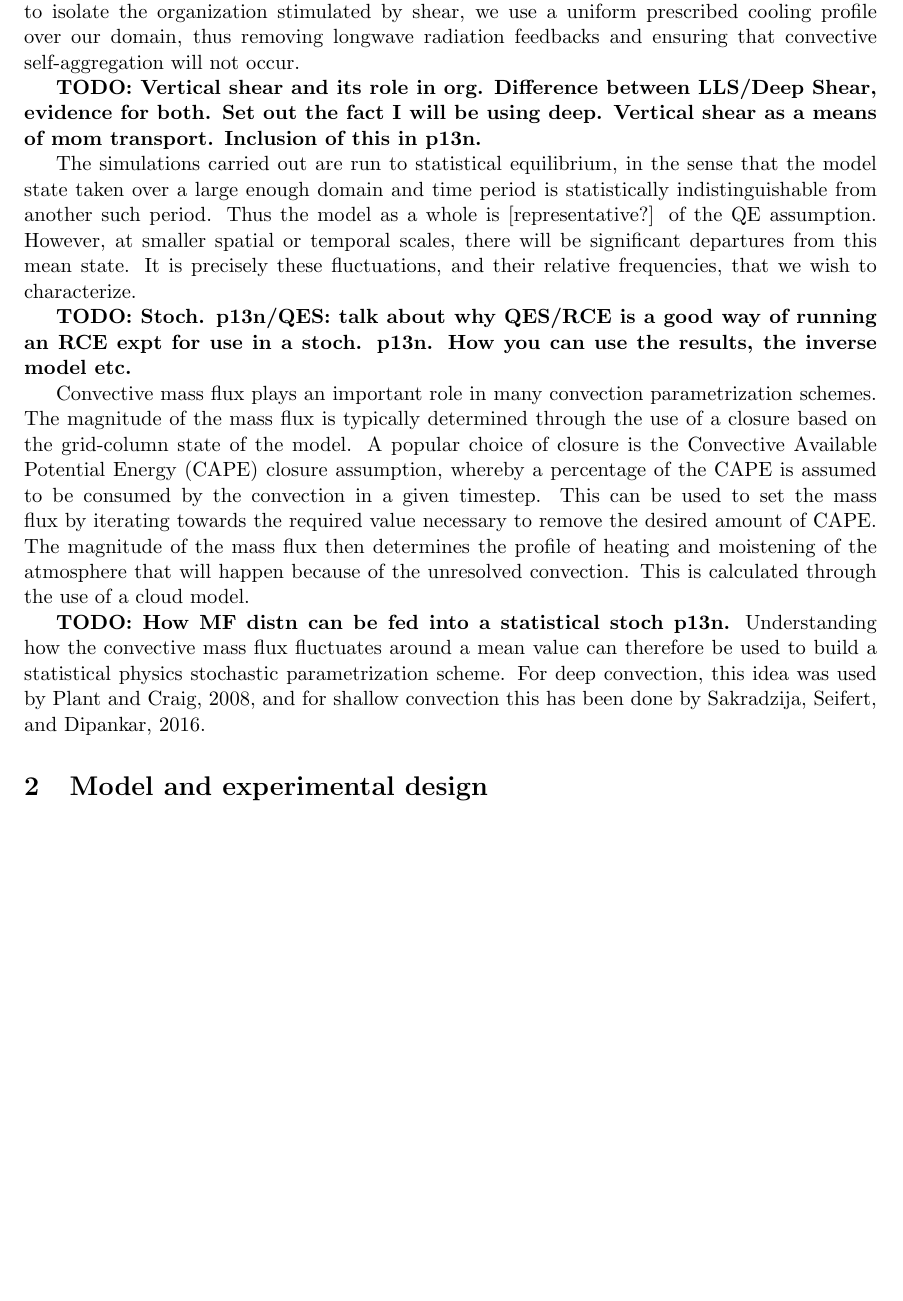
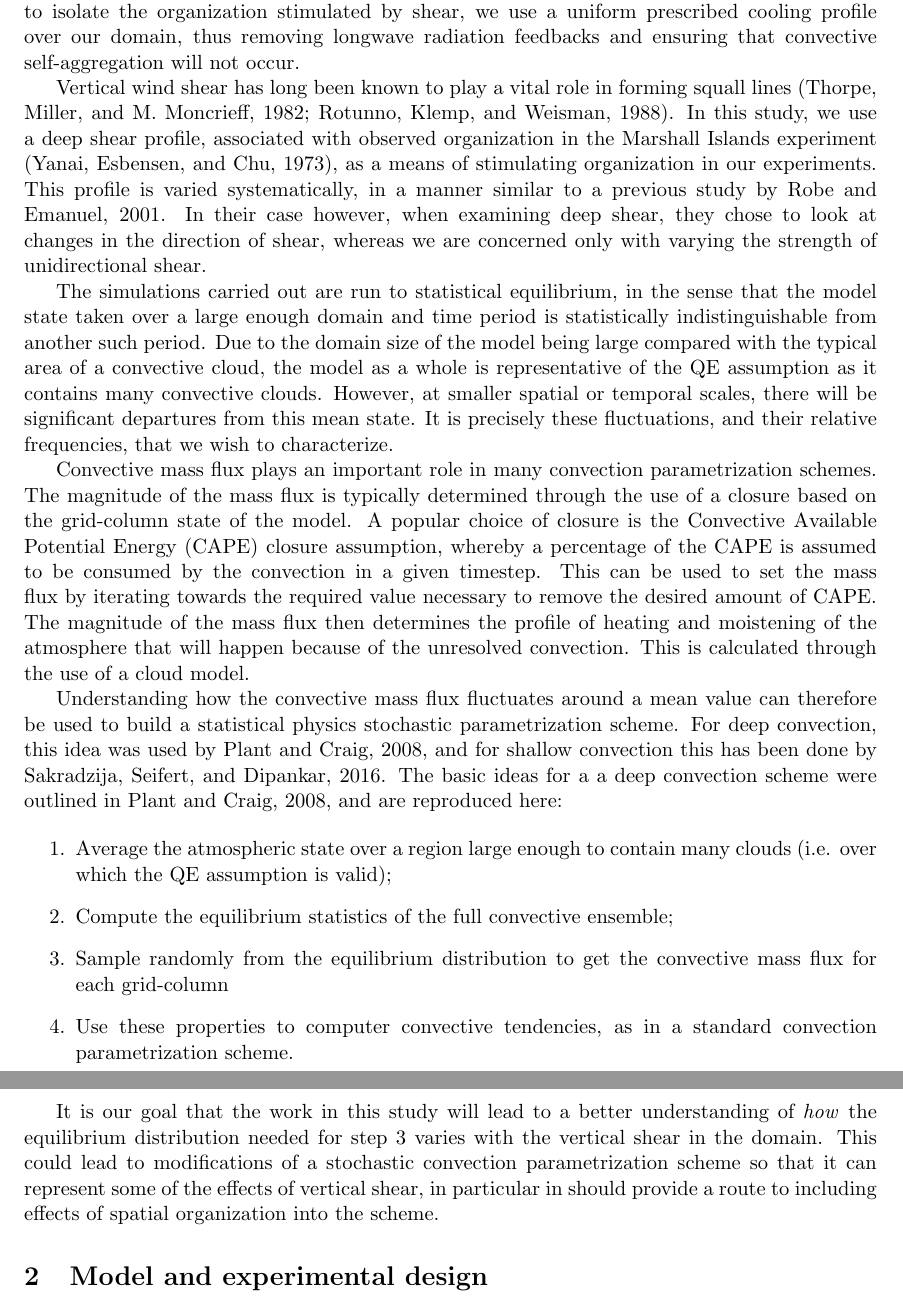
Before and after one commit to markmuetz/low_level_shear_experiments, a LaTeX document (main.tex): part of page 2 of 13 before the commit and two parts of pages 2 and 3 of 14 after it, the two joined at a grey line, cut so that both start at the same text, the shorter picture padded with empty space. Compiled offline with pdfLaTeX.

Commit message:
Remove all todos from intro.
By hook or by crook, some I just ignored - commented out, after thinking about how to include them and deciding it wasn't worth it. They are still in the doc tho so can come back/resurrect if nec.

```diff
--- a/main.tex
+++ b/main.tex
@@ -71,16 +77,28 @@ CRMs can exhibit different modes of organization. For example, when run with int
 This is where convection develops in a large subregion of the domain, often related to the domain size of the model, whilst outside of this region compensating subsidence occurs. Many mechanisms for this have been found, and may be different from model to model.
 However, longwave radiation feedback has been found to be essential for its formation \parencite{wing2017convective}. As we wish to isolate the organization stimulated by shear, we use a uniform prescribed cooling profile over our domain, thus removing longwave radiation feedbacks and ensuring that convective self-aggregation will not occur.
 
-\todo{Vertical shear and its role in org. Difference between LLS/Deep Shear, evidence for both. Set out the fact I will be using deep. Vertical shear as a means of mom transport. Inclusion of this in p13n.}
+%\todo{Vertical shear and its role in org. Difference between LLS/Deep Shear, evidence for both. Set out the fact I will be using deep. Vertical shear as a means of mom transport. Inclusion of this in p13n.}
 
-The simulations carried out are run to statistical equilibrium, in the sense that the model state taken over a large enough domain and time period is statistically indistinguishable from another such period. Thus the model as a whole is [representative?] of the QE assumption. However, at smaller spatial or temporal scales, there will be significant departures from this mean state. It is precisely these fluctuations, and their relative frequencies, that we wish to characterize.
+Vertical wind shear has long been known to play a vital role in forming squall lines \parencite{TMM1982, RKW1988}. In this study, we use a deep shear profile, associated with observed organization in the Marshall Islands experiment \parencite{yanai1973determination}, as a means of stimulating organization in our experiments. This profile is varied systematically, in a manner similar to a previous study by \cite{RE2001}. In their case however, when examining deep shear, they chose to look at changes in the direction of shear, whereas we are concerned only with varying the strength of unidirectional shear.
 
-\todo{Stoch. p13n/QES: talk about why QES/RCE is a good way of running an RCE expt for use in a stoch. p13n. How you can use the results, the inverse model etc.}
+The simulations carried out are run to statistical equilibrium, in the sense that the model state taken over a large enough domain and time period is statistically indistinguishable from another such period. Due to the domain size of the model being large compared with the typical area of a convective cloud, the model as a whole is representative of the QE assumption as it contains many convective clouds. However, at smaller spatial or temporal scales, there will be significant departures from this mean state. It is precisely these fluctuations, and their relative frequencies, that we wish to characterize.
+
+% I can't think of how to bring this up without seeming to shoe-horn it in. Some of the ideas have been addressed in the above para.
+%\todo{Stoch. p13n/QES: talk about why QES/RCE is a good way of running an RCE expt for use in a stoch. p13n. How you can use the results, the inverse model etc.}
 
 Convective mass flux plays an important role in many convection parametrization schemes. The magnitude of the mass flux is typically determined through the use of a closure based on the grid-column state of the model. A popular choice of closure is the Convective Available Potential Energy (CAPE) closure assumption, whereby a percentage of the CAPE is assumed to be consumed by the convection in a given timestep. This can be used to set the mass flux by iterating towards the required value necessary to remove the desired amount of CAPE. The magnitude of the mass flux then determines the profile of heating and moistening of the atmosphere that will happen because of the unresolved convection. This is calculated through the use of a cloud model.
 
-\todo{How MF distn can be fed into a statistical stoch p13n.}
-Understanding how the convective mass flux fluctuates around a mean value can therefore be used to build a statistical physics stochastic parametrization scheme. For deep convection, this idea was used by \cite{PC2008}, and for shallow convection this has been done by \cite{sakradzija2016stochastic}.
+Understanding how the convective mass flux fluctuates around a mean value can therefore be used to build a statistical physics stochastic parametrization scheme. For deep convection, this idea was used by \cite{PC2008}, and for shallow convection this has been done by \cite{sakradzija2016stochastic}. The basic ideas for a a deep convection scheme were outlined in \cite{PC2008}, and are reproduced here:
+
+\begin{enumerate}
+    \item Average the atmospheric state over a region large enough to contain many clouds (i.e. over which the QE assumption is valid);
+    \item Compute the equilibrium statistics of the full convective ensemble;
+    \item Sample randomly from the equilibrium distribution to get the convective mass flux for each grid-column
+    \item Use these properties to computer convective tendencies, as in a standard convection parametrization scheme.
+\end{enumerate}
+
+It is our goal that the work in this study will lead to a better understanding of \textit{how} the equilibrium distribution needed for step 3 varies with the vertical shear in the domain. This could lead to modifications of a stochastic convection parametrization scheme so that it can represent some of the effects of vertical shear, in particular in should provide a route to including effects of spatial organization into the scheme.
+
 
 %The theoretical relationships allow us the characterize how mass flux will vary. Mass flux is a key parameter in convection parametrization schemes, as it value is used to determine the behaviour of a cloud model. This will typically lead to a moistening of the upper troposphere through detrainment from the cloud, as well as a heating of the troposphere, primarily through the compensating subsidence. The magnitude of the mass flux is determined through the use of a closure based on the grid-column state of the model. A popular choice of closure is the Convective Available Potential Energy (CAPE) closure assumption, whereby a percentage of the CAPE is assumed to [be consumed] by the convection in a given timestep. This can be used to set the mass flux by iterating towards the required value or by theoretical arguments. The magnitude of the mass flux then determines how much heating and moistening of the atmosphere will happen because of the unresolved convection, through the use of a cloud model.
 
```
Also changed, not shown: main.tex (15 more changed lines).
